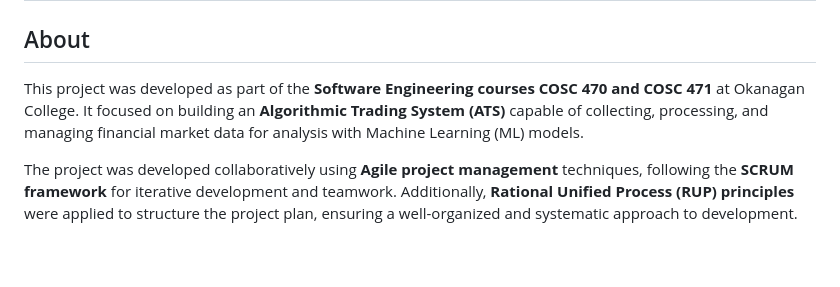
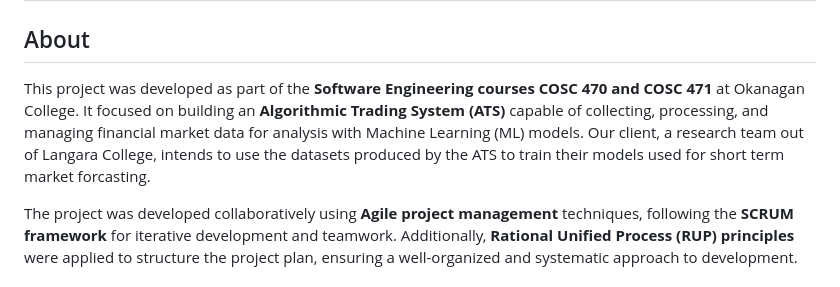
Before and after one commit to jakefischer19/Algorithmic-Trading-System, a Markdown page: README.md, the part around the change. Rendered like a GitHub page; blank space fills up the shorter version.

```diff
--- a/README.md
+++ b/README.md
@@ -1,7 +1,7 @@
 # Algorithmic Trading System
 
 ## About
-This project was developed as part of the **Software Engineering courses COSC 470 and COSC 471** at Okanagan College. It focused on building an **Algorithmic Trading System (ATS)** capable of collecting, processing, and managing financial market data for analysis with Machine Learning (ML) models.
+This project was developed as part of the **Software Engineering courses COSC 470 and COSC 471** at Okanagan College. It focused on building an **Algorithmic Trading System (ATS)** capable of collecting, processing, and managing financial market data for analysis with Machine Learning (ML) models. Our client, a research team out of Langara College, intends to use the datasets produced by the ATS to train their models used for short term market forcasting.
 
 The project was developed collaboratively using **Agile project management** techniques, following the **SCRUM framework** for iterative development and teamwork. Additionally, **Rational Unified Process (RUP) principles** were applied to structure the project plan, ensuring a well-organized and systematic approach to development.
 
```
